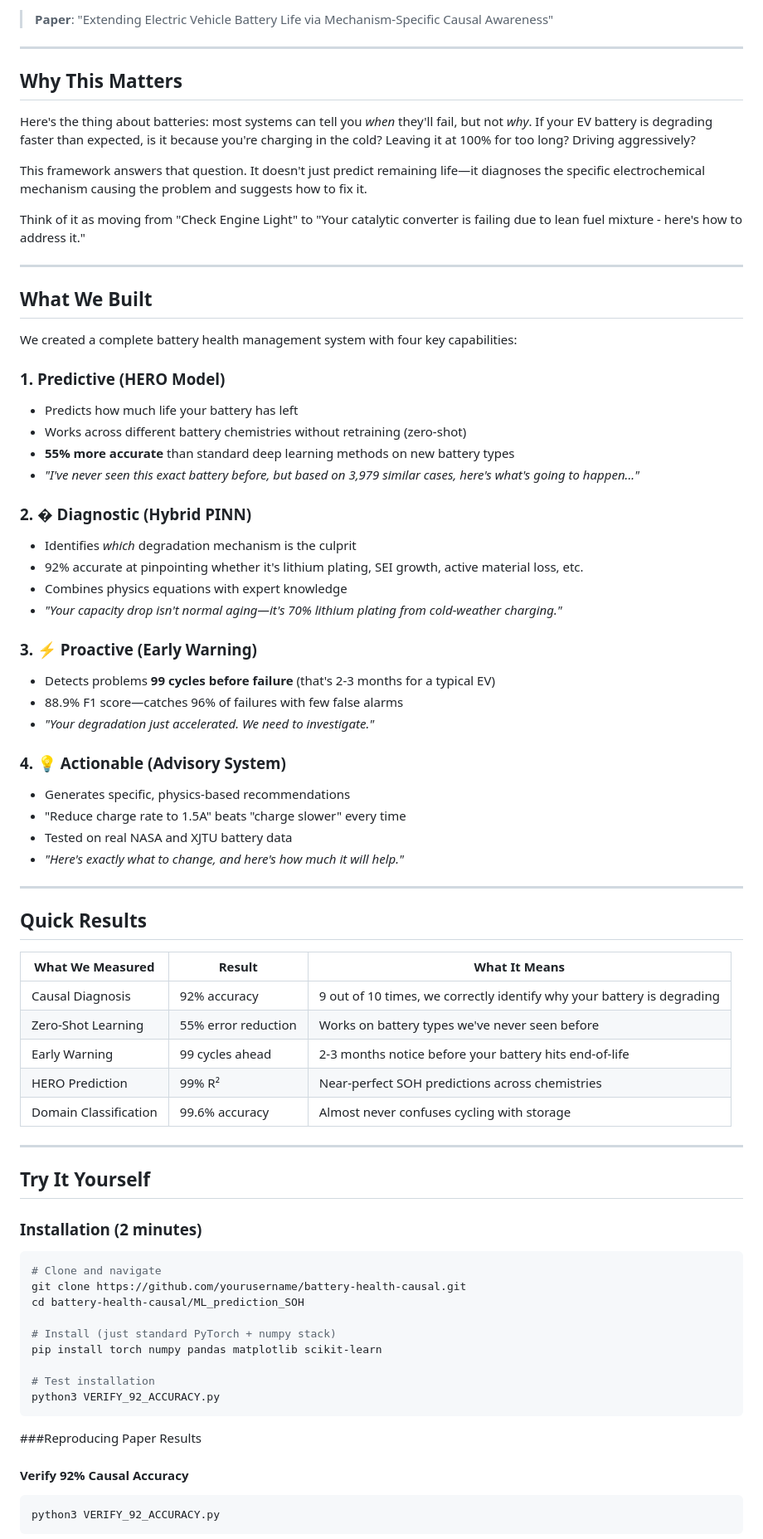
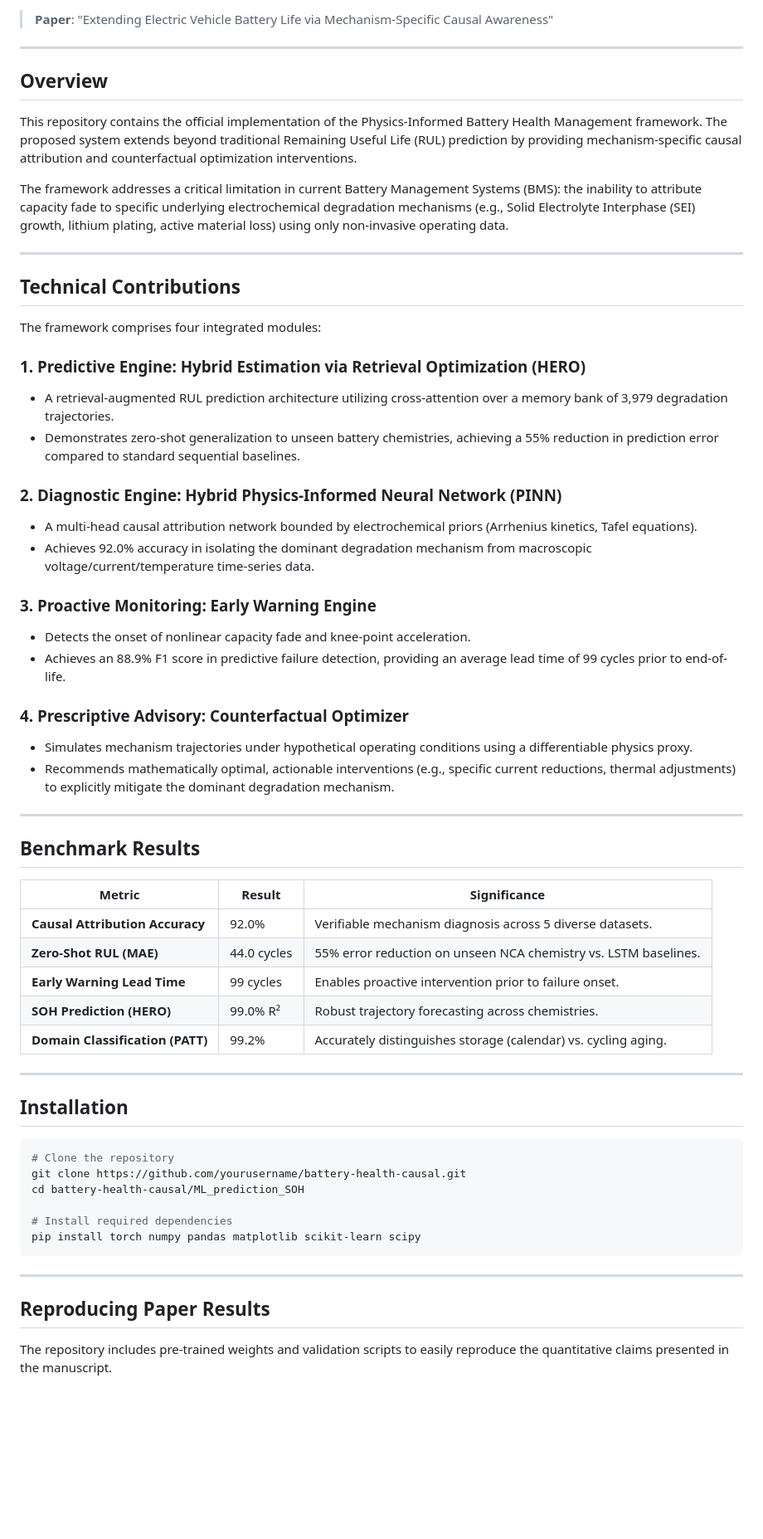
Before and after one commit to sushxxnth/ML_prediction_SOH, a Markdown page: README.md, the part around one of its changes. Shown at 83% size. Rendered like a GitHub page; blank space fills up the shorter version.

Commit message:
Update README to formal academic tone

````diff
--- a/README.md
+++ b/README.md
@@ -9,78 +9,62 @@
 
 ---
 
-## Why This Matters
+## Overview
 
-Here's the thing about batteries: most systems can tell you *when* they'll fail, but not *why*. If your EV battery is degrading faster than expected, is it because you're charging in the cold? Leaving it at 100% for too long? Driving aggressively?
+This repository contains the official implementation of the Physics-Informed Battery Health Management framework. The proposed system extends beyond traditional Remaining Useful Life (RUL) prediction by providing mechanism-specific causal attribution and counterfactual optimization interventions.
 
-This framework answers that question. It doesn't just predict remaining life—it diagnoses the specific electrochemical mechanism causing the problem and suggests how to fix it.
-
-Think of it as moving from "Check Engine Light" to "Your catalytic converter is failing due to lean fuel mixture - here's how to address it."
+The framework addresses a critical limitation in current Battery Management Systems (BMS): the inability to attribute capacity fade to specific underlying electrochemical degradation mechanisms (e.g., Solid Electrolyte Interphase (SEI) growth, lithium plating, active material loss) using only non-invasive operating data.
 
 ---
 
-## What We Built
+## Technical Contributions
 
-We created a complete battery health management system with four key capabilities:
+The framework comprises four integrated modules:
 
-### 1. Predictive (HERO Model)
-- Predicts how much life your battery has left
-- Works across different battery chemistries without retraining (zero-shot)
-- **55% more accurate** than standard deep learning methods on new battery types
-- *"I've never seen this exact battery before, but based on 3,979 similar cases, here's what's going to happen..."*
+### 1. Predictive Engine: Hybrid Estimation via Retrieval Optimization (HERO)
+- A retrieval-augmented RUL prediction architecture utilizing cross-attention over a memory bank of 3,979 degradation trajectories.
+- Demonstrates zero-shot generalization to unseen battery chemistries, achieving a 55% reduction in prediction error compared to standard sequential baselines.
 
-### 2. � Diagnostic (Hybrid PINN)
-- Identifies *which* degradation mechanism is the culprit
-- 92% accurate at pinpointing whether it's lithium plating, SEI growth, active material loss, etc.
-- Combines physics equations with expert knowledge
-- *"Your capacity drop isn't normal aging—it's 70% lithium plating from cold-weather charging."*
+### 2. Diagnostic Engine: Hybrid Physics-Informed Neural Network (PINN)
+- A multi-head causal attribution network bounded by electrochemical priors (Arrhenius kinetics, Tafel equations).
+- Achieves 92.0% accuracy in isolating the dominant degradation mechanism from macroscopic voltage/current/temperature time-series data.
 
-### 3. ⚡ Proactive (Early Warning)
-- Detects problems **99 cycles before failure** (that's 2-3 months for a typical EV)
-- 88.9% F1 score—catches 96% of failures with few false alarms
-- *"Your degradation just accelerated. We need to investigate."*
+### 3. Proactive Monitoring: Early Warning Engine
+- Detects the onset of nonlinear capacity fade and knee-point acceleration.
+- Achieves an 88.9% F1 score in predictive failure detection, providing an average lead time of 99 cycles prior to end-of-life.
 
-### 4. 💡 Actionable (Advisory System)
-- Generates specific, physics-based recommendations
-- "Reduce charge rate to 1.5A" beats "charge slower" every time
-- Tested on real NASA and XJTU battery data
-- *"Here's exactly what to change, and here's how much it will help."*
+### 4. Prescriptive Advisory: Counterfactual Optimizer
+- Simulates mechanism trajectories under hypothetical operating conditions using a differentiable physics proxy.
+- Recommends mathematically optimal, actionable interventions (e.g., specific current reductions, thermal adjustments) to explicitly mitigate the dominant degradation mechanism.
 
 ---
 
-## Quick Results
+## Benchmark Results
 
-| What We Measured | Result | What It Means |
-|------------------|--------|---------------|
-| Causal Diagnosis | 92% accuracy | 9 out of 10 times, we correctly identify why your battery is degrading |
-| Zero-Shot Learning | 55% error reduction | Works on battery types we've never seen before |
-| Early Warning | 99 cycles ahead | 2-3 months notice before your battery hits end-of-life |
-| HERO Prediction | 99% R² | Near-perfect SOH predictions across chemistries |
-| Domain Classification | 99.6% accuracy | Almost never confuses cycling with storage |
+| Metric | Result | Significance |
+|--------|--------|--------------|
+| **Causal Attribution Accuracy** | 92.0% | Verifiable mechanism diagnosis across 5 diverse datasets. |
+| **Zero-Shot RUL (MAE)** | 44.0 cycles | 55% error reduction on unseen NCA chemistry vs. LSTM baselines. |
+| **Early Warning Lead Time** | 99 cycles | Enables proactive intervention prior to failure onset. |
+| **SOH Prediction (HERO)** | 99.0% R² | Robust trajectory forecasting across chemistries. |
+| **Domain Classification (PATT)** | 99.2% | Accurately distinguishes storage (calendar) vs. cycling aging. |
 
 ---
 
-## Try It Yourself
-
-### Installation (2 minutes)
+## Installation
 
 ```bash
-# Clone and navigate
+# Clone the repository
 git clone https://github.com/yourusername/battery-health-causal.git
 cd battery-health-causal/ML_prediction_SOH
 
-# Install (just standard PyTorch + numpy stack)
-pip install torch numpy pandas matplotlib scikit-learn
-
-# Test installation
-python3 VERIFY_92_ACCURACY.py
+# Install required dependencies
+pip install torch numpy pandas matplotlib scikit-learn scipy
 ```
 
-###Reproducing Paper Results
+---
 
-#### Verify 92% Causal Accuracy
+## Reproducing Paper Results
 
-```bash
-python3 VERIFY_92_ACCURACY.py
-```
+The repository includes pre-trained weights and validation scripts to easily reproduce the quantitative claims presented in the manuscript.
 
````
Also changed, not shown: other parts of README.md (+61 -63 lines).
